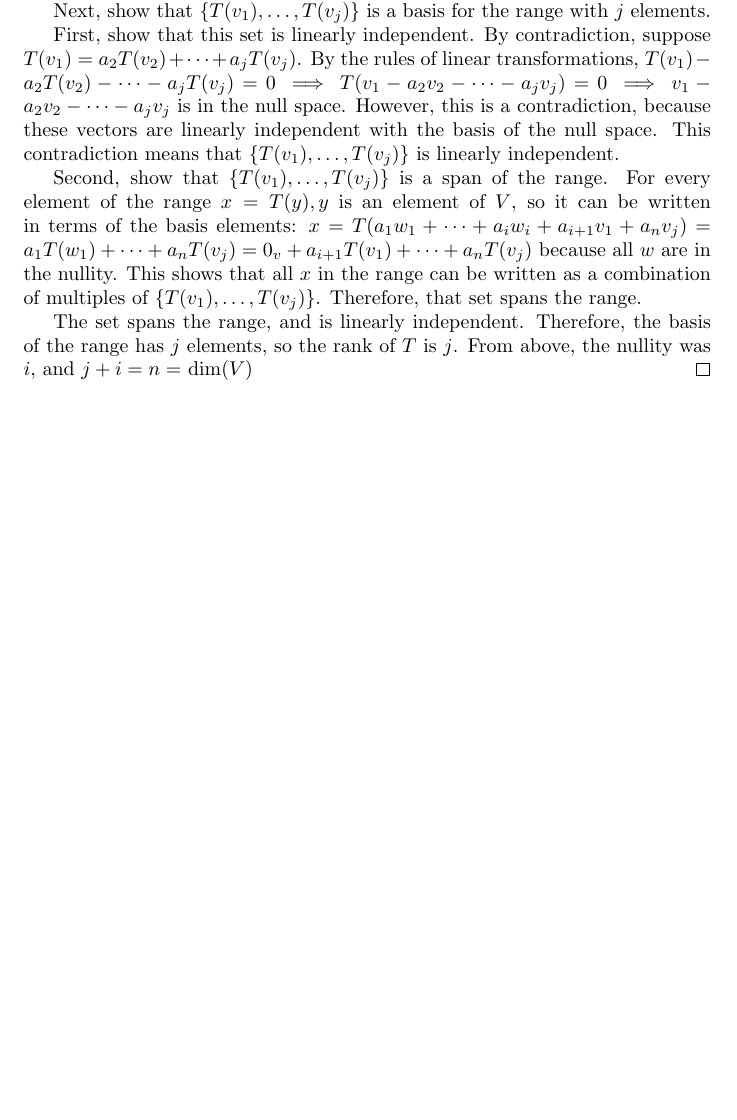
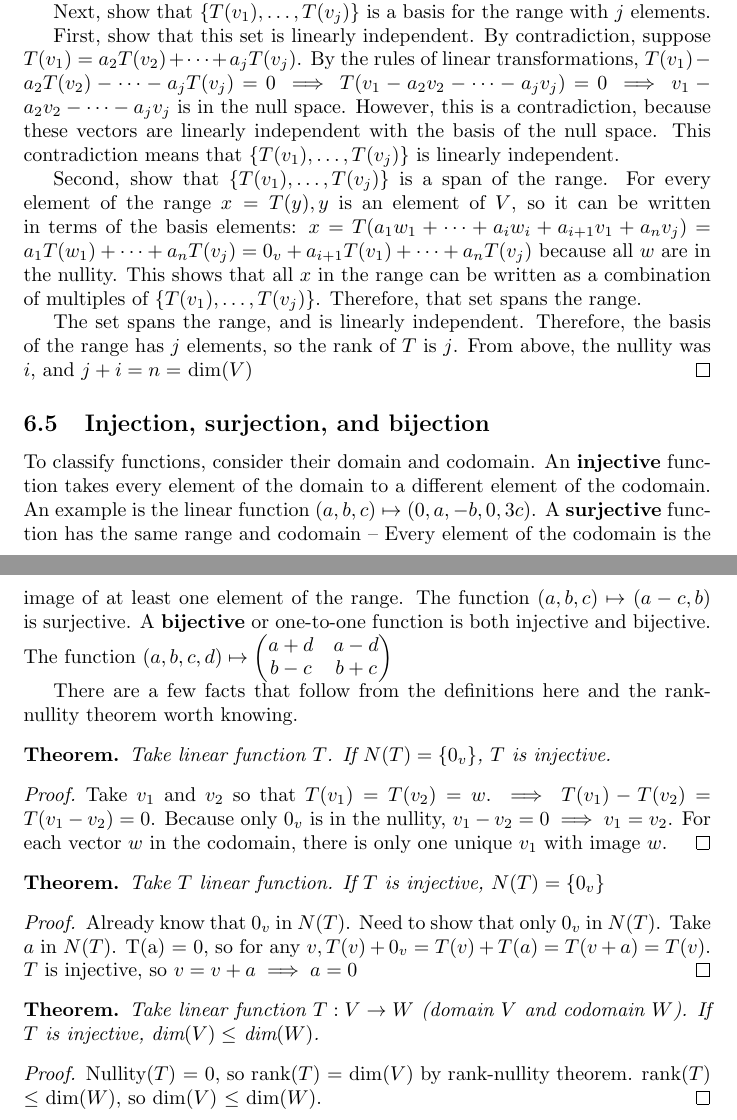
Before and after one commit to naim-kalantar/basic-lin-alg, a LaTeX document (main.tex): part of page 8 of 8 before the commit and two parts of pages 8 and 9 of 9 after it, the two joined at a grey line, cut so that both start at the same text, the shorter picture padded with empty space. Compiled offline with pdfLaTeX.

Commit message:
bijection

```diff
--- a/main.tex
+++ b/main.tex
@@ -191,5 +191,32 @@ There are simple conditions on a subset of a vector space that guarantee it will
 
                 The set spans the range, and is linearly independent. Therefore, the basis of the range has $j$ elements, so the rank of $T$ is $j$. From above, the nullity was $i$, and $j+i=n = $ dim$(V)$
             \end{proof}
+        \subsection{Injection, surjection, and bijection}
+            To classify functions, consider their domain and codomain. An \textbf{injective} function takes every element of the domain to a different element of the codomain. An example is the linear function $(a,b,c) \mapsto (0, a, -b, 0, 3c)$.
+            A \textbf{surjective} function has the same range and codomain -- Every element of the codomain is the image of at least one element of the range. The function $(a, b, c) \mapsto (a-c, b)$ is surjective.
+            A \textbf{bijective} or one-to-one function is both injective and bijective. The function $(a, b, c, d) \mapsto \begin{pmatrix} a + d & a - d \\ b - c & b + c \end{pmatrix}$
+
+            There are a few facts that follow from the definitions here and the rank-nullity theorem worth knowing.
+
+            \begin{theorem}
+                Take linear function $T$. If $N(T) = \left\{0_v\right\}$, $T$ is injective.
+            \end{theorem}
+            \begin{proof}
+                Take $v_1$ and $v_2$ so that $T(v_1) = T(v_2) = w. \implies T(v_1) - T(v_2) = T(v_1-v_2) = 0$. Because only $0_v$ is in the nullity, $v_1 - v_2 = 0 \implies v_1 = v_2$. For each vector $w$ in the codomain, there is only one unique $v_1$ with image $w$.
+            \end{proof}
+            \begin{theorem}
+                Take $T$ linear function. If $T$ is injective, $N(T) = \left\{0_v\right\}$
+            \end{theorem}
+            \begin{proof}
+                Already know that $0_v$ in $N(T)$.
+                Need to show that only $0_v$ in $N(T)$. Take $a$ in $N(T)$. T(a) = 0, so for any $v, T(v) + 0_v = T(v) + T(a) = T(v + a) = T(v)$. $T$ is injective, so $v = v+a \implies a = 0$
+            \end{proof}
+            \begin{theorem}
+                Take linear function $T : V \to W$ (domain $V$ and codomain $W$). If $T$ is injective, dim$(V) \leq $ dim$(W)$.
+            \end{theorem}
+            \begin{proof}
+                Nullity($T$) = 0, so rank($T$) = dim($V$) by rank-nullity theorem. rank($T$) $\leq$ dim($W$), so dim($V$) $\leq$ dim($W$).
+            \end{proof}
+
 
 \end{document}
```
Also changed, not shown: main.pdf.
